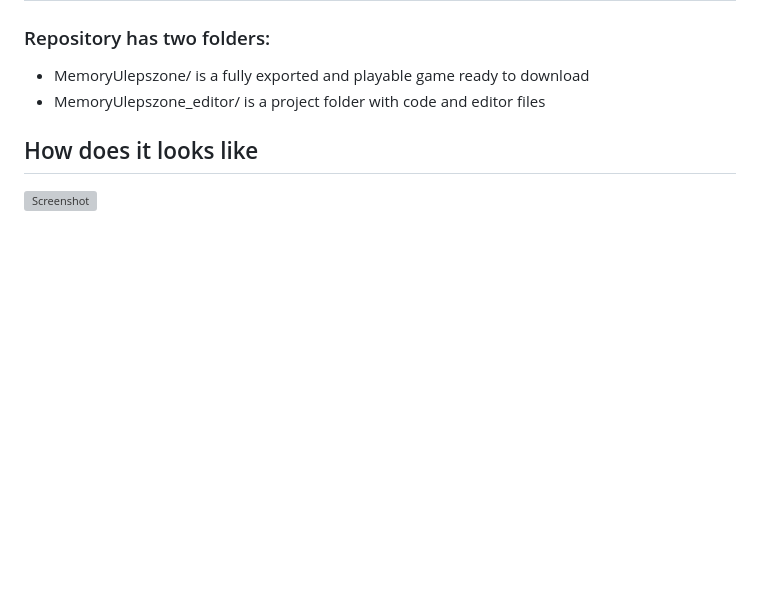
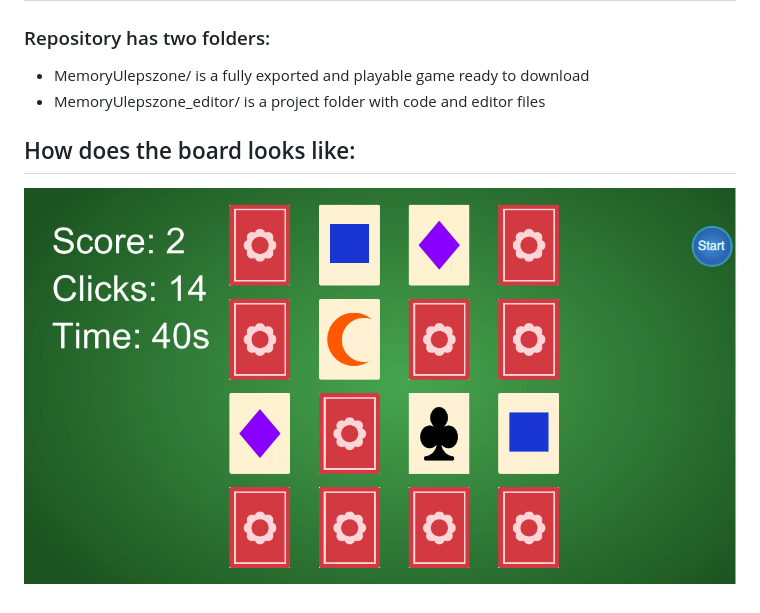
Before and after one commit to Iggyyy/MemoryUnity, a Markdown page: README.md, the part around the change. GitHub-like rendering; pictures changed too: img/game.png (added); blank space fills up the shorter version; grey boxes are pictures that could not be loaded.

```diff
--- a/README.md
+++ b/README.md
@@ -3,5 +3,5 @@
 ### Repository has two folders:
 * MemoryUlepszone/ is a fully exported and playable game ready to download
 * MemoryUlepszone_editor/ is a project folder with code and editor files
-## How does it looks like
-![Screenshot](https://github.com/Iggyyy/MemoryUnity/tree/master/MemoryUlepszone_editor/Assets/memory.jpg)
+## How does the board looks like:
+![Screenshot](/img/game.png)
```
Also changed, not shown: memory.jpg (deleted).
